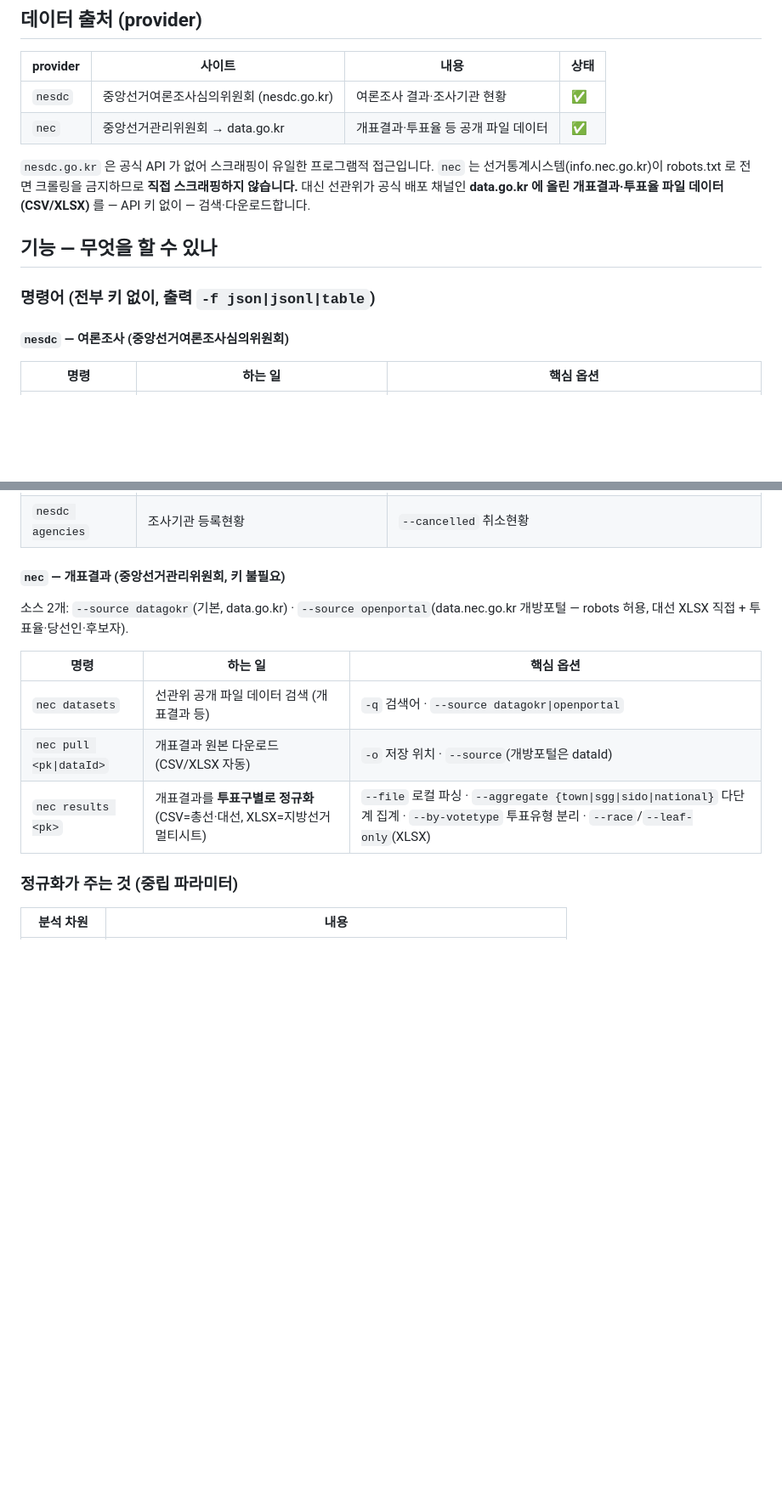
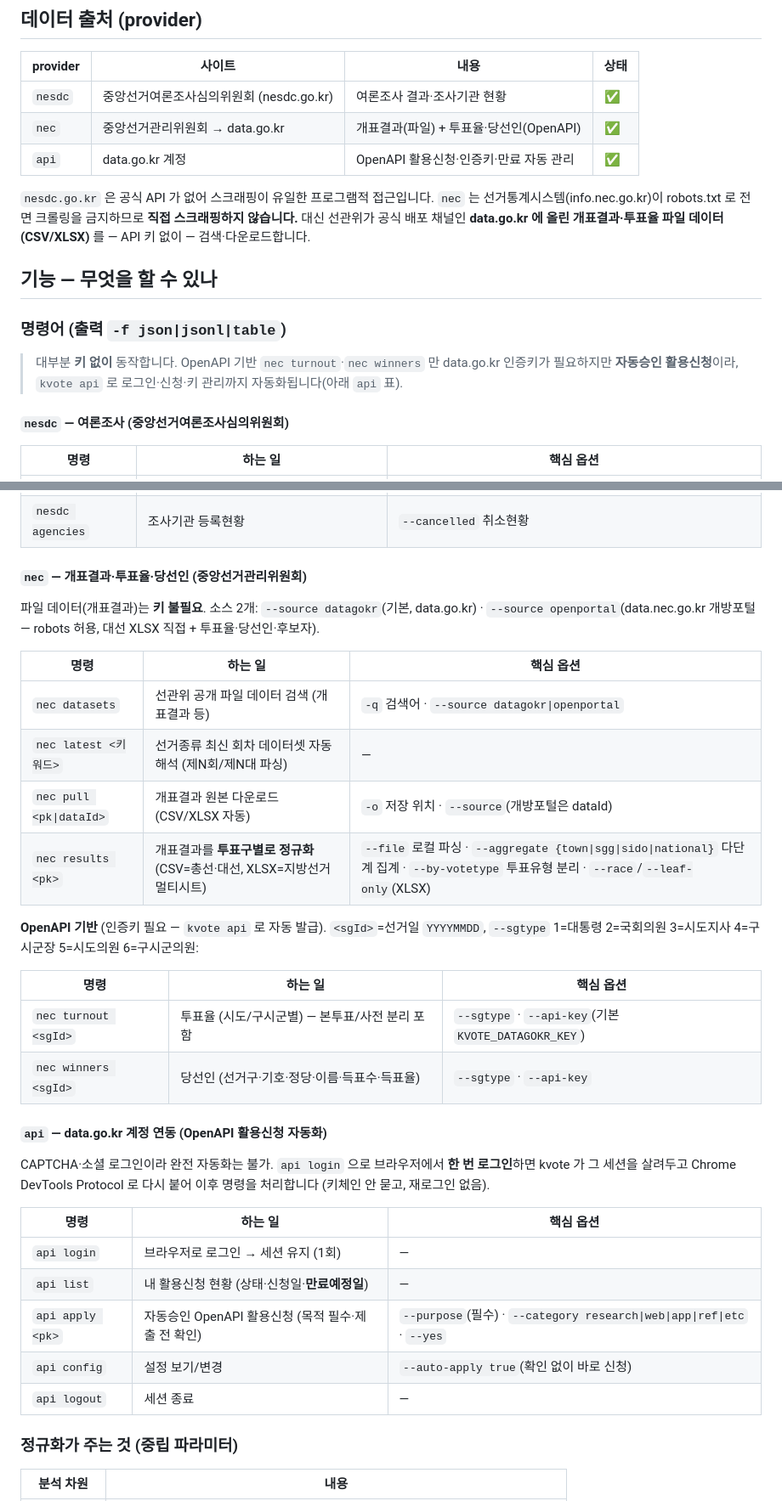
Before and after one commit to JungHoonGhae/k-vote-cli, a Markdown page: README.md, 2 parts joined by grey strips. Shown at 85% size. Rendered like a GitHub page; blank space fills up the shorter version.

Commit message:
docs: README — nec turnout/winners/latest + api 계정 연동 명령 반영
OpenAPI 명령(turnout·winners)과 api login/list/apply/config/logout 를
기능 표·데이터출처·Quick Start 에 추가. 키 발급 자동화 흐름 명시.

Claude-Session: https://claude.ai/code/session_01TuemJJwdDyReAfYqPfECBC

```diff
--- a/README.md
+++ b/README.md
@@ -33,7 +33,8 @@
 | provider | 사이트 | 내용 | 상태 |
 |---|---|---|---|
 | `nesdc` | 중앙선거여론조사심의위원회 (nesdc.go.kr) | 여론조사 결과·조사기관 현황 | ✅ |
-| `nec` | 중앙선거관리위원회 → data.go.kr | 개표결과·투표율 등 공개 파일 데이터 | ✅ |
+| `nec` | 중앙선거관리위원회 → data.go.kr | 개표결과(파일) + 투표율·당선인(OpenAPI) | ✅ |
+| `api` | data.go.kr 계정 | OpenAPI 활용신청·인증키·만료 자동 관리 | ✅ |
 
 `nesdc.go.kr` 은 공식 API 가 없어 스크래핑이 유일한 프로그램적 접근입니다.
 `nec` 는 선거통계시스템(info.nec.go.kr)이 robots.txt 로 전면 크롤링을 금지하므로 **직접
@@ -42,7 +43,11 @@
 
 ## 기능 — 무엇을 할 수 있나
 
-### 명령어 (전부 키 없이, 출력 `-f json|jsonl|table`)
+### 명령어 (출력 `-f json|jsonl|table`)
+
+> 대부분 **키 없이** 동작합니다. OpenAPI 기반 `nec turnout`·`nec winners` 만 data.go.kr
+> 인증키가 필요하지만 **자동승인 활용신청**이라, `kvote api` 로 로그인·신청·키 관리까지
+> 자동화됩니다(아래 `api` 표).
 
 #### `nesdc` — 여론조사 (중앙선거여론조사심의위원회)
 
@@ -57,16 +62,39 @@
 | `nesdc elections` | 선거구분 코드(`--gubun` 값) 실시간 조회 | — |
 | `nesdc agencies` | 조사기관 등록현황 | `--cancelled` 취소현황 |
 
-#### `nec` — 개표결과 (중앙선거관리위원회, 키 불필요)
+#### `nec` — 개표결과·투표율·당선인 (중앙선거관리위원회)
 
-소스 2개: `--source datagokr`(기본, data.go.kr) · `--source openportal`(data.nec.go.kr 개방포털
-— robots 허용, 대선 XLSX 직접 + 투표율·당선인·후보자).
+파일 데이터(개표결과)는 **키 불필요**. 소스 2개: `--source datagokr`(기본, data.go.kr) ·
+`--source openportal`(data.nec.go.kr 개방포털 — robots 허용, 대선 XLSX 직접 + 투표율·당선인·후보자).
 
 | 명령 | 하는 일 | 핵심 옵션 |
 |---|---|---|
 | `nec datasets` | 선관위 공개 파일 데이터 검색 (개표결과 등) | `-q` 검색어 · `--source datagokr\|openportal` |
+| `nec latest <키워드>` | 선거종류 최신 회차 데이터셋 자동 해석 (제N회/제N대 파싱) | — |
 | `nec pull <pk\|dataId>` | 개표결과 원본 다운로드 (CSV/XLSX 자동) | `-o` 저장 위치 · `--source`(개방포털은 dataId) |
 | `nec results <pk>` | 개표결과를 **투표구별로 정규화** (CSV=총선·대선, XLSX=지방선거 멀티시트) | `--file` 로컬 파싱 · `--aggregate {town\|sgg\|sido\|national}` 다단계 집계 · `--by-votetype` 투표유형 분리 · `--race`/`--leaf-only`(XLSX) |
+
+**OpenAPI 기반** (인증키 필요 — `kvote api` 로 자동 발급). `<sgId>`=선거일 `YYYYMMDD`,
+`--sgtype` 1=대통령 2=국회의원 3=시도지사 4=구시군장 5=시도의원 6=구시군의원:
+
+| 명령 | 하는 일 | 핵심 옵션 |
+|---|---|---|
+| `nec turnout <sgId>` | 투표율 (시도/구시군별) — 본투표/사전 분리 포함 | `--sgtype` · `--api-key`(기본 `KVOTE_DATAGOKR_KEY`) |
+| `nec winners <sgId>` | 당선인 (선거구·기호·정당·이름·득표수·득표율) | `--sgtype` · `--api-key` |
+
+#### `api` — data.go.kr 계정 연동 (OpenAPI 활용신청 자동화)
+
+CAPTCHA·소셜 로그인이라 완전 자동화는 불가. `api login` 으로 브라우저에서 **한 번 로그인**하면
+kvote 가 그 세션을 살려두고 Chrome DevTools Protocol 로 다시 붙어 이후 명령을 처리합니다
+(키체인 안 묻고, 재로그인 없음).
+
+| 명령 | 하는 일 | 핵심 옵션 |
+|---|---|---|
+| `api login` | 브라우저로 로그인 → 세션 유지 (1회) | — |
+| `api list` | 내 활용신청 현황 (상태·신청일·**만료예정일**) | — |
+| `api apply <pk>` | 자동승인 OpenAPI 활용신청 (목적 필수·제출 전 확인) | `--purpose`(필수) · `--category research\|web\|app\|ref\|etc` · `--yes` |
+| `api config` | 설정 보기/변경 | `--auto-apply true`(확인 없이 바로 신청) |
+| `api logout` | 세션 종료 | — |
 
 ### 정규화가 주는 것 (중립 파라미터)
 
```
Also changed, not shown: other parts of README.md (+8 -0 lines).
